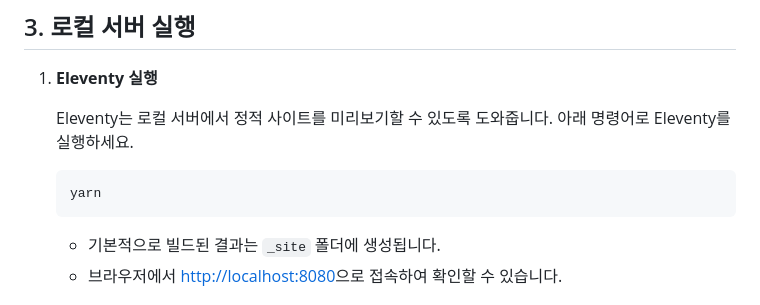
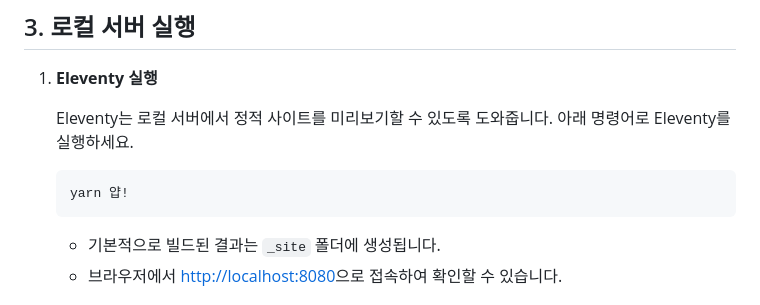
Before and after one commit to rebel-jiwonk/cs_faq, a Markdown page: README.md, the part around the change. Rendered like a GitHub page.

````diff
--- a/README.md
+++ b/README.md
@@ -39,7 +39,7 @@ Eleventy를 사용한 고객지원 FAQ 웹사이트 입니다. 아래의 가이
     Eleventy는 로컬 서버에서 정적 사이트를 미리보기할 수 있도록 도와줍니다. 아래 명령어로 Eleventy를 실행하세요.
 
     ```bash
-    yarn
+    yarn 얍!
     ```
 
     - 기본적으로 빌드된 결과는 `_site` 폴더에 생성됩니다.
````
